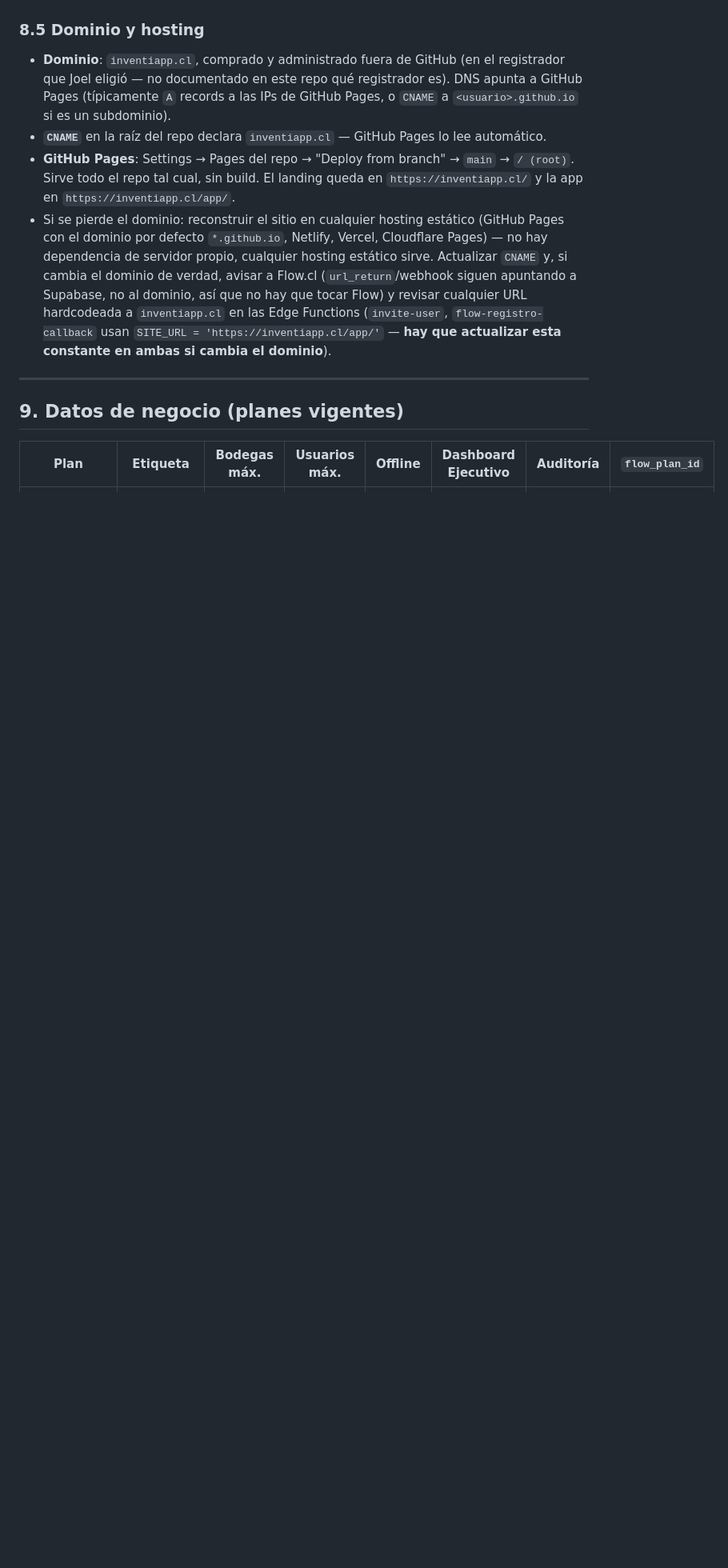
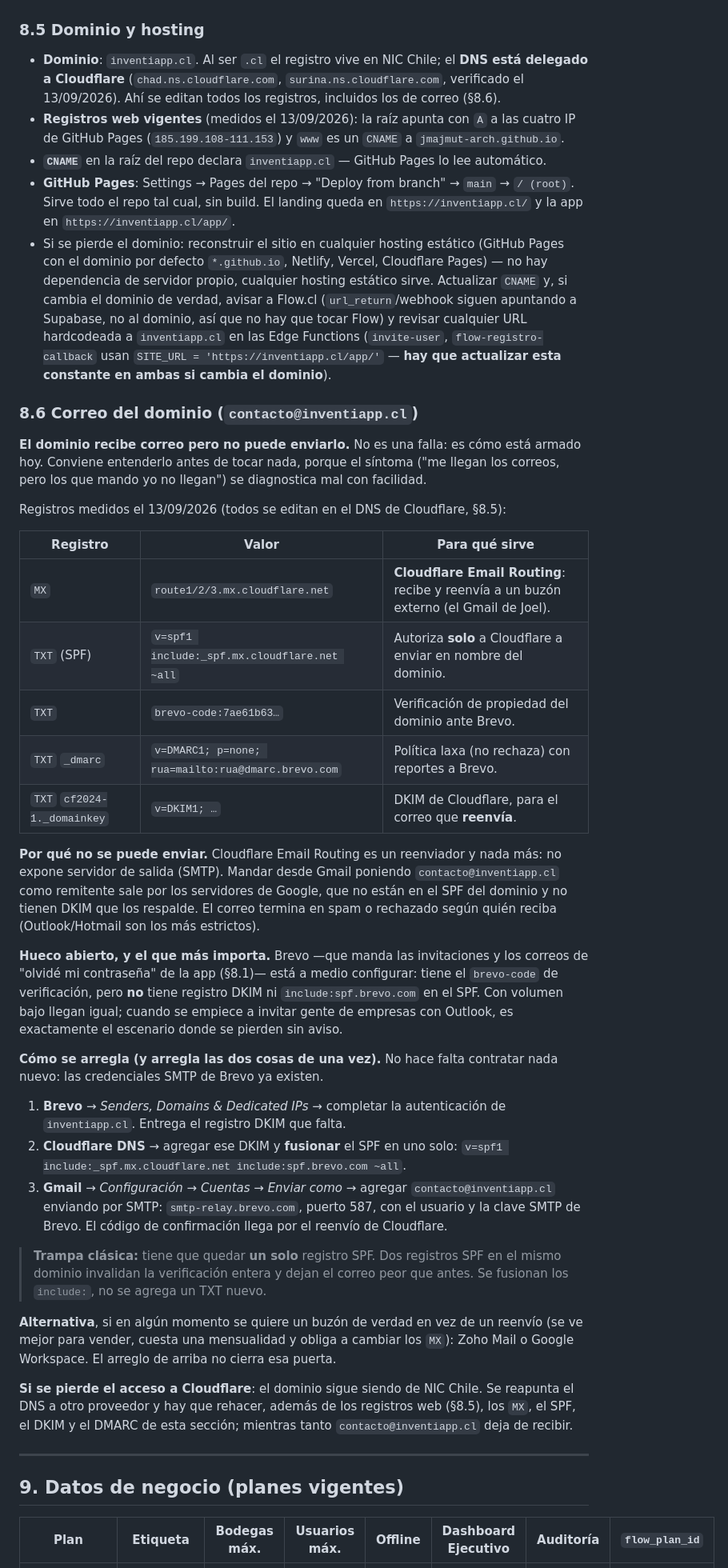
Before and after one commit to jmajmut-arch/inventario, a Markdown page: docs/RUNBOOK-RECUPERACION.md, the part around one of its changes. Shown at 80% size. GitHub-like rendering; blank space fills up the shorter version.

Commit message:
Runbook: cómo está armado el correo del dominio y qué le falta (#453)
El síntoma "recibo correos en contacto@inventiapp.cl pero los que mando no
llegan" se diagnostica mal con facilidad, así que queda escrito por qué pasa:
los MX apuntan a Cloudflare Email Routing, que es un reenviador y no expone
servidor de salida, y el SPF autoriza solo a Cloudflare. Enviar desde Gmail con
ese remitente sale sin respaldo y termina en spam o rechazado.

El hallazgo que importa más: Brevo, que manda las invitaciones y los correos de
recuperar contraseña, está a medio configurar. Tiene el código de verificación
del dominio pero no tiene DKIM ni include en el SPF. Con volumen bajo llegan
igual; con empresas en Outlook es donde se pierden sin aviso.

La nueva §8.6 trae los registros medidos el 13/09/2026, el arreglo en tres
pasos (autenticar el dominio en Brevo, fusionar el SPF, enviar desde Gmail por
el SMTP de Brevo) y la advertencia de que debe quedar un solo registro SPF.

De paso se corrigen dos datos del inventario de servicios: el correo de
contacto entrante no es Brevo sino Cloudflare, y el DNS está delegado a
Cloudflare, cosa que §8.5 daba por no documentada.


Claude-Session: https://claude.ai/code/session_01B9vx8DehDmoTtSt6XxSn7M

Co-authored-by: Claude <noreply@anthropic.com>

```diff
--- a/docs/RUNBOOK-RECUPERACION.md
+++ b/docs/RUNBOOK-RECUPERACION.md
@@ -1609,10 +1615,13 @@ menciona `sentry.io`/`View on Sentry`) que se revisan en el chequeo periódico.
 
 ### 8.5 Dominio y hosting
 
-- **Dominio**: `inventiapp.cl`, comprado y administrado fuera de GitHub (en el
-  registrador que Joel eligió — no documentado en este repo qué registrador
-  es). DNS apunta a GitHub Pages (típicamente `A` records a las IPs de GitHub
-  Pages, o `CNAME` a `<usuario>.github.io` si es un subdominio).
+- **Dominio**: `inventiapp.cl`. Al ser `.cl` el registro vive en NIC Chile; el
+  **DNS está delegado a Cloudflare** (`chad.ns.cloudflare.com`,
+  `surina.ns.cloudflare.com`, verificado el 13/09/2026). Ahí se editan todos
+  los registros, incluidos los de correo (§8.6).
+- **Registros web vigentes** (medidos el 13/09/2026): la raíz apunta con `A` a
+  las cuatro IP de GitHub Pages (`185.199.108-111.153`) y `www` es un `CNAME`
+  a `jmajmut-arch.github.io`.
 - **`CNAME`** en la raíz del repo declara `inventiapp.cl` — GitHub Pages lo
   lee automático.
 - **GitHub Pages**: Settings → Pages del repo → "Deploy from branch" → `main`
@@ -1627,6 +1636,62 @@ menciona `sentry.io`/`View on Sentry`) que se revisan en el chequeo periódico.
   `inventiapp.cl` en las Edge Functions (`invite-user`, `flow-registro-callback`
   usan `SITE_URL = 'https://inventiapp.cl/app/'` — **hay que actualizar esta
   constante en ambas si cambia el dominio**).
+
+### 8.6 Correo del dominio (`contacto@inventiapp.cl`)
+
+**El dominio recibe correo pero no puede enviarlo.** No es una falla: es cómo
+está armado hoy. Conviene entenderlo antes de tocar nada, porque el síntoma
+("me llegan los correos, pero los que mando yo no llegan") se diagnostica mal
+con facilidad.
+
+Registros medidos el 13/09/2026 (todos se editan en el DNS de Cloudflare, §8.5):
+
+| Registro | Valor | Para qué sirve |
+|---|---|---|
+| `MX` | `route1/2/3.mx.cloudflare.net` | **Cloudflare Email Routing**: recibe y reenvía a un buzón externo (el Gmail de Joel). |
+| `TXT` (SPF) | `v=spf1 include:_spf.mx.cloudflare.net ~all` | Autoriza **solo** a Cloudflare a enviar en nombre del dominio. |
+| `TXT` | `brevo-code:7ae61b63…` | Verificación de propiedad del dominio ante Brevo. |
+| `TXT` `_dmarc` | `v=DMARC1; p=none; rua=mailto:rua@dmarc.brevo.com` | Política laxa (no rechaza) con reportes a Brevo. |
+| `TXT` `cf2024-1._domainkey` | `v=DKIM1; …` | DKIM de Cloudflare, para el correo que **reenvía**. |
+
+**Por qué no se puede enviar.** Cloudflare Email Routing es un reenviador y
+nada más: no expone servidor de salida (SMTP). Mandar desde Gmail poniendo
+`contacto@inventiapp.cl` como remitente sale por los servidores de Google, que
+no están en el SPF del dominio y no tienen DKIM que los respalde. El correo
+termina en spam o rechazado según quién reciba (Outlook/Hotmail son los más
+estrictos).
+
+**Hueco abierto, y el que más importa.** Brevo —que manda las invitaciones y
+los correos de "olvidé mi contraseña" de la app (§8.1)— está a medio
+configurar: tiene el `brevo-code` de verificación, pero **no** tiene registro
+DKIM ni `include:spf.brevo.com` en el SPF. Con volumen bajo llegan igual;
+cuando se empiece a invitar gente de empresas con Outlook, es exactamente el
+escenario donde se pierden sin aviso.
+
+**Cómo se arregla (y arregla las dos cosas de una vez).** No hace falta
+contratar nada nuevo: las credenciales SMTP de Brevo ya existen.
+
+1. **Brevo** → *Senders, Domains & Dedicated IPs* → completar la autenticación
+   de `inventiapp.cl`. Entrega el registro DKIM que falta.
+2. **Cloudflare DNS** → agregar ese DKIM y **fusionar** el SPF en uno solo:
+   `v=spf1 include:_spf.mx.cloudflare.net include:spf.brevo.com ~all`.
+3. **Gmail** → *Configuración → Cuentas → Enviar como* → agregar
+   `contacto@inventiapp.cl` enviando por SMTP: `smtp-relay.brevo.com`, puerto
+   587, con el usuario y la clave SMTP de Brevo. El código de confirmación
+   llega por el reenvío de Cloudflare.
+
+> **Trampa clásica:** tiene que quedar **un solo** registro SPF. Dos registros
+> SPF en el mismo dominio invalidan la verificación entera y dejan el correo
+> peor que antes. Se fusionan los `include:`, no se agrega un TXT nuevo.
+
+**Alternativa**, si en algún momento se quiere un buzón de verdad en vez de un
+reenvío (se ve mejor para vender, cuesta una mensualidad y obliga a cambiar los
+`MX`): Zoho Mail o Google Workspace. El arreglo de arriba no cierra esa puerta.
+
+**Si se pierde el acceso a Cloudflare**: el dominio sigue siendo de NIC Chile.
+Se reapunta el DNS a otro proveedor y hay que rehacer, además de los registros
+web (§8.5), los `MX`, el SPF, el DKIM y el DMARC de esta sección; mientras
+tanto `contacto@inventiapp.cl` deja de recibir.
 
 ---
 
```
Also changed, not shown: other parts of docs/RUNBOOK-RECUPERACION.md (+10 -4 lines).
